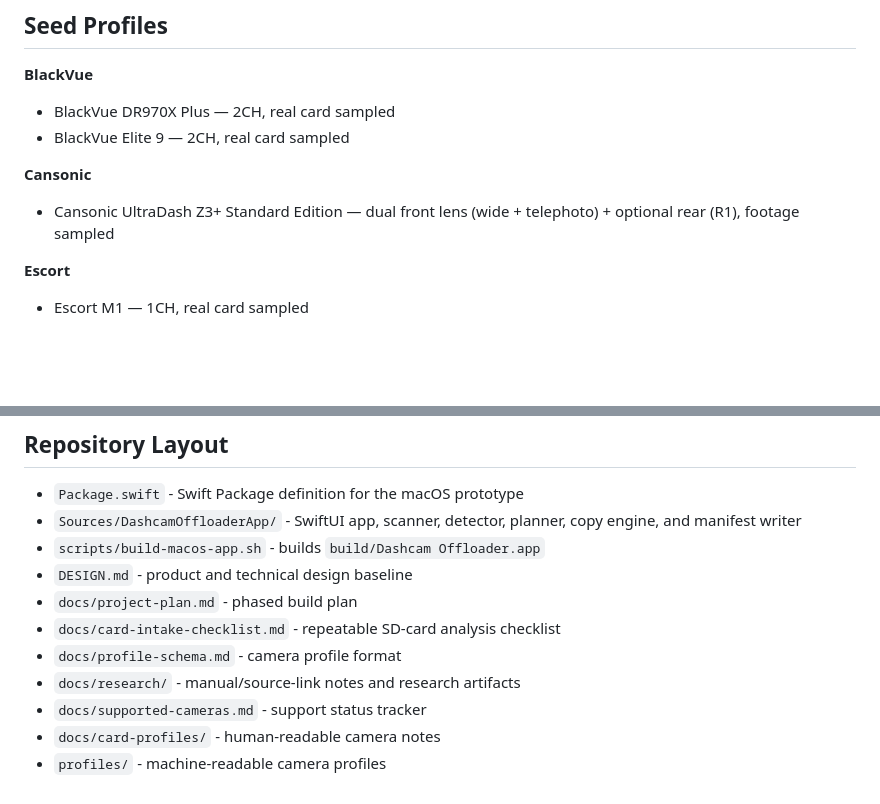
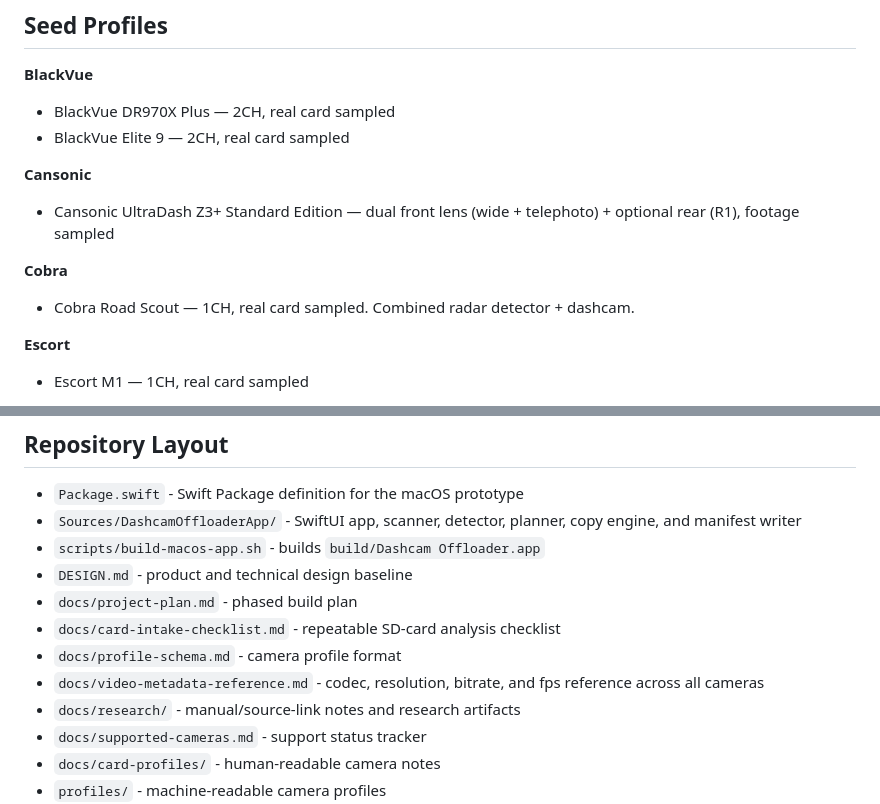
Before and after one commit to vortexopenclaw/dashcam-offloader, a Markdown page: README.md, 2 parts joined by grey strips. Drawn GitHub-style; blank space fills up the shorter version.

Commit message:
Add Cobra Road Scout to seed profiles list

```diff
--- a/README.md
+++ b/README.md
@@ -69,6 +69,9 @@ swift run DashcamOffloader --smoke-test
 **Cansonic**
 - Cansonic UltraDash Z3+ Standard Edition — dual front lens (wide + telephoto) + optional rear (R1), footage sampled
 
+**Cobra**
+- Cobra Road Scout — 1CH, real card sampled. Combined radar detector + dashcam.
+
 **Escort**
 - Escort M1 — 1CH, real card sampled
 
@@ -103,6 +106,7 @@ swift run DashcamOffloader --smoke-test
 - `docs/project-plan.md` - phased build plan
 - `docs/card-intake-checklist.md` - repeatable SD-card analysis checklist
 - `docs/profile-schema.md` - camera profile format
+- `docs/video-metadata-reference.md` - codec, resolution, bitrate, and fps reference across all cameras
 - `docs/research/` - manual/source-link notes and research artifacts
 - `docs/supported-cameras.md` - support status tracker
 - `docs/card-profiles/` - human-readable camera notes
```
